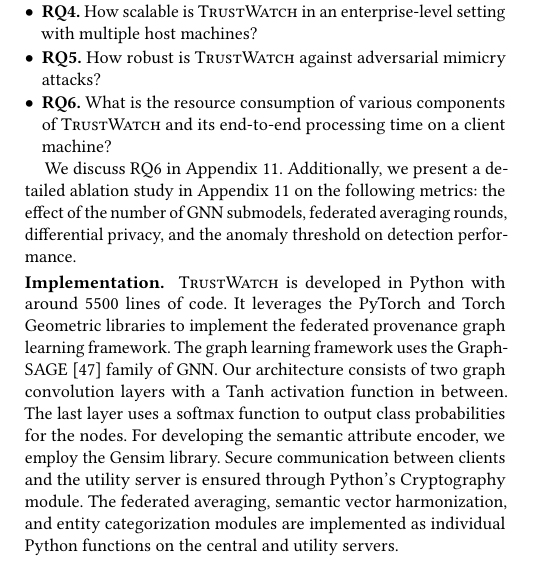
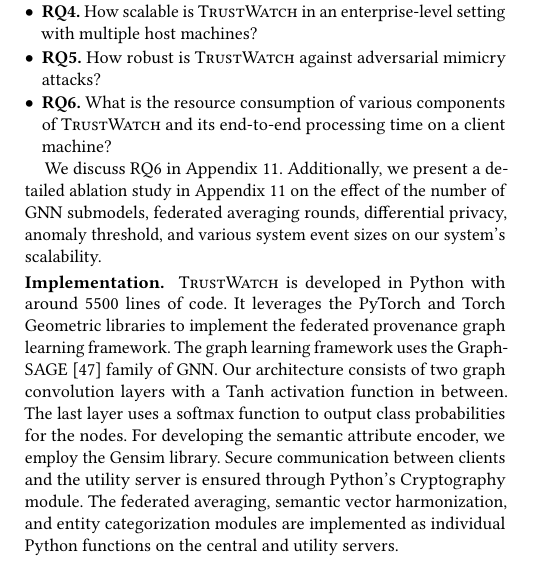
Before and after one commit to DART-Laboratory/gestalt, a LaTeX paper (paper/main.tex, which reads paper/eval.tex): part of one column of page 8 of 18, cut so that both start at the same text. Compiled offline with pdfLaTeX.

Commit message:
Addressed comment 18

```diff
--- a/paper/eval.tex
+++ b/paper/eval.tex
@@ -59,7 +59,7 @@
   \end{itemize}
 %\wajih {Say here that we have an ablation study on metrics: Effect of Federated Averaging Round, blah blah in Appendix.}
 
-We discuss RQ6 in Appendix~\ref{sec:resource_consumption}. Additionally, we present a detailed ablation study in Appendix~\ref{app:ablation} on the following metrics: the effect of the number of \gnnshort\ submodels, federated averaging rounds, differential privacy, and the anomaly threshold on detection performance.
+We discuss RQ6 in Appendix~\ref{sec:resource_consumption}. Additionally, we present a detailed ablation study in Appendix~\ref{app:ablation} on the effect of the number of \gnnshort\ submodels, federated averaging rounds, differential privacy, anomaly threshold, and various system event sizes on our system’s scalability.
 
 \PP{Implementation} \Sys is developed in Python with around 5500 lines of code. It leverages the PyTorch and Torch Geometric libraries to implement the federated provenance graph learning framework. The graph learning framework uses the GraphSAGE~\cite{hamilton2017inductive} family of \gnnshort. Our architecture consists of two graph convolution layers with a Tanh activation function in between. The last layer uses a softmax function to output class probabilities for the nodes. For developing the semantic attribute encoder, we employ the Gensim library. Secure communication between clients and the utility server is ensured through Python's Cryptography module. The federated averaging, semantic vector harmonization, and entity categorization modules are implemented as individual Python functions on the central and utility servers.
 
```
